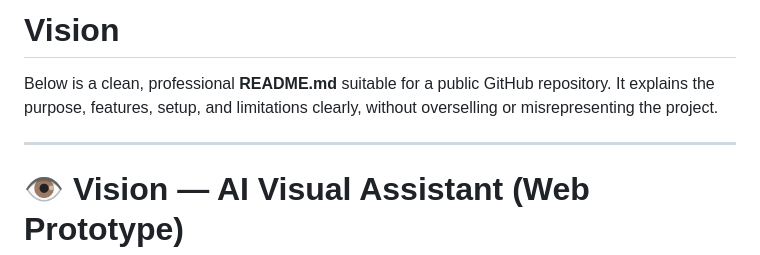
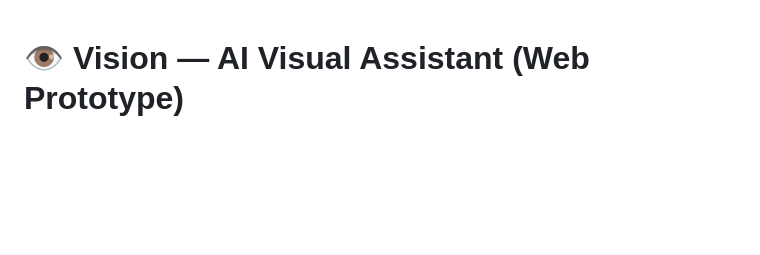
Before and after one commit to LoelStark/Vision, a Markdown page: README.md, the part around the change. Drawn GitHub-style; blank space fills up the shorter version.

Commit message:
Refine README to emphasize project purpose
Removed introductory text and focused on the project description.

```diff
--- a/README.md
+++ b/README.md
@@ -1,7 +1,3 @@
-# Vision
-Below is a clean, professional **README.md** suitable for a public GitHub repository. It explains the purpose, features, setup, and limitations clearly, without overselling or misrepresenting the project.
-
----
 
 # 👁️ Vision — AI Visual Assistant (Web Prototype)
 
```
